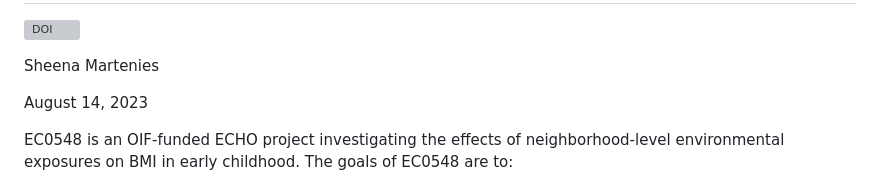
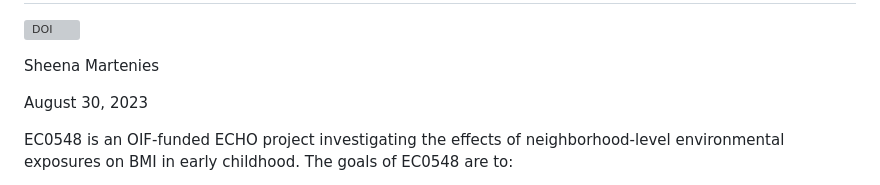
Before and after one commit to smartenies/echo_oif_ec0548, a Markdown page: README.md, the part around the change. GitHub-like rendering; grey boxes are pictures that could not be loaded.

```diff
--- a/README.md
+++ b/README.md
@@ -4,7 +4,7 @@
 
 Sheena Martenies
 
-August 14, 2023
+August 30, 2023
 
 EC0548 is an OIF-funded ECHO project investigating the effects of neighborhood-level environmental exposures on BMI in early childhood. The goals of EC0548 are to:
 
```
